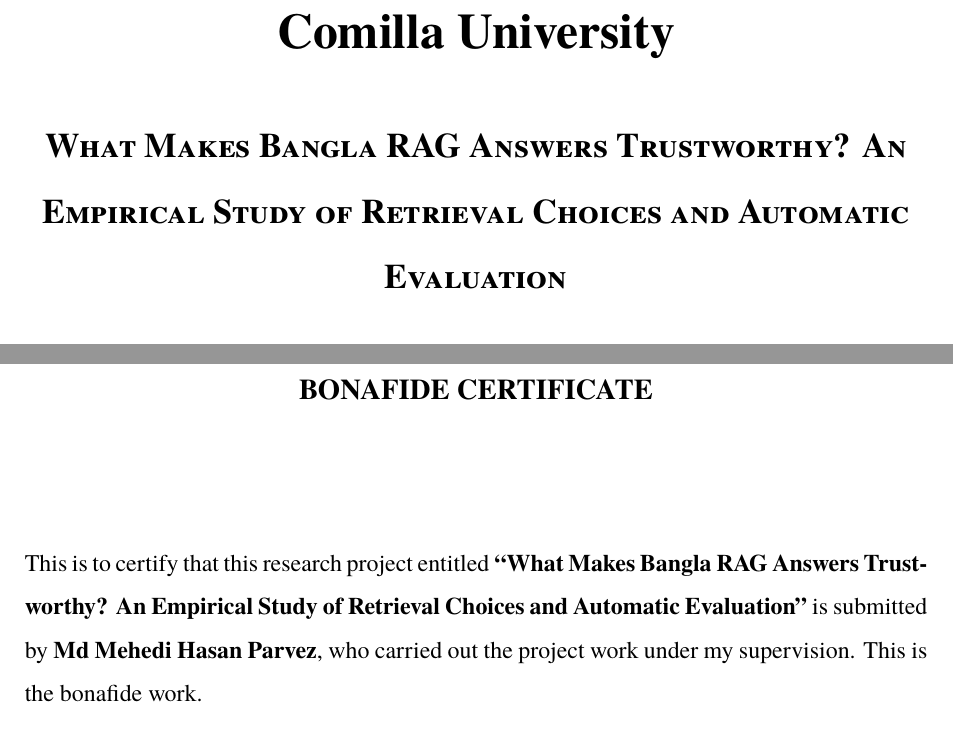
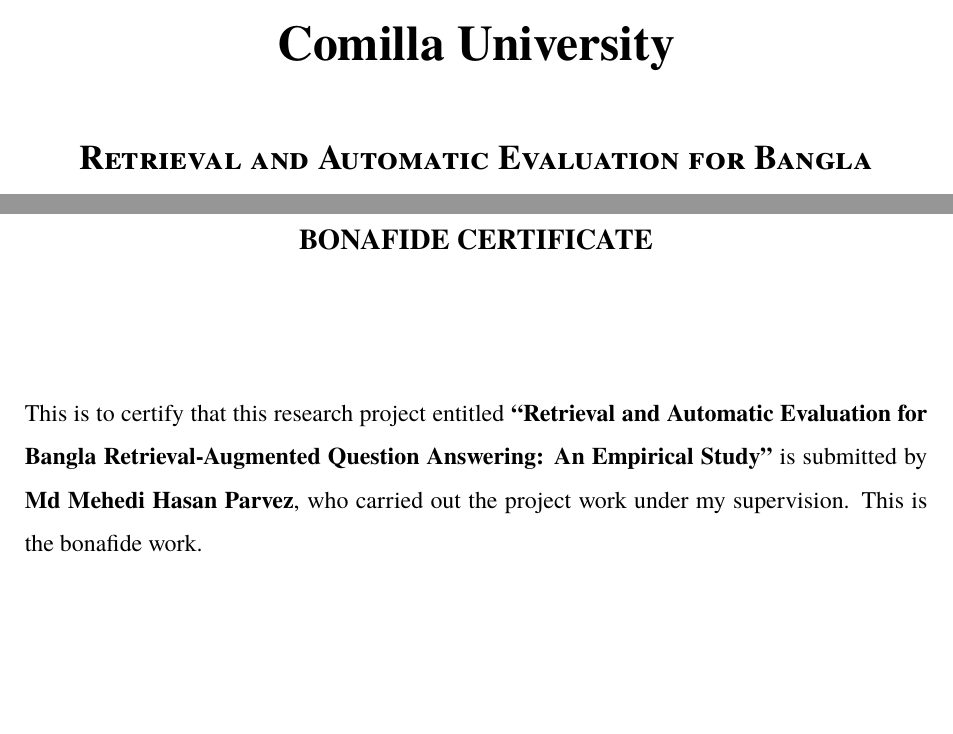
Before and after one commit to mehediparvez/bangla_rag_evaluation, a LaTeX thesis (report/main.tex): two parts of pages 1 and 2 of 29, joined at a grey line, cut so that both start at the same text, the shorter picture padded with empty space. Compiled offline with pdfLaTeX.

Commit message:
Thesis: new title
Co-Authored-By: Claude Sonnet 5.5 <noreply@anthropic.com>
Claude-Session: https://claude.ai/code/session_014fwTrXyMBtmm2UVK9DpzuJ

```diff
--- a/report/main.tex
+++ b/report/main.tex
@@ -60,7 +60,7 @@
 	\vspace{0.3cm}
 	{\huge\bfseries Comilla University \par}
 	\vspace{0.5cm}
-	{\scshape\Large\bfseries What Makes Bangla RAG Answers Trustworthy? An Empirical Study of Retrieval Choices and Automatic Evaluation\par}
+	{\scshape\Large\bfseries Retrieval and Automatic Evaluation for Bangla Retrieval-Augmented Question Answering: An Empirical Study\par}
 	\vspace{0.45cm}
 	{\scshape\Large\bfseries A RESEARCH PROJECT REPORT \par}
 	{\scshape\Large\bfseries \textit{Submitted By}\par}
@@ -86,7 +86,7 @@
 \end{center}
 \section*{}
 This is to certify that this research project entitled
-\textbf{``What Makes Bangla RAG Answers Trustworthy? An Empirical Study of Retrieval Choices and Automatic Evaluation''}
+\textbf{``Retrieval and Automatic Evaluation for Bangla Retrieval-Augmented Question Answering: An Empirical Study''}
 is submitted by \textbf{Md Mehedi Hasan Parvez}, who carried out the project work under my supervision. This is the bonafide work.
 \\
 \\
```
